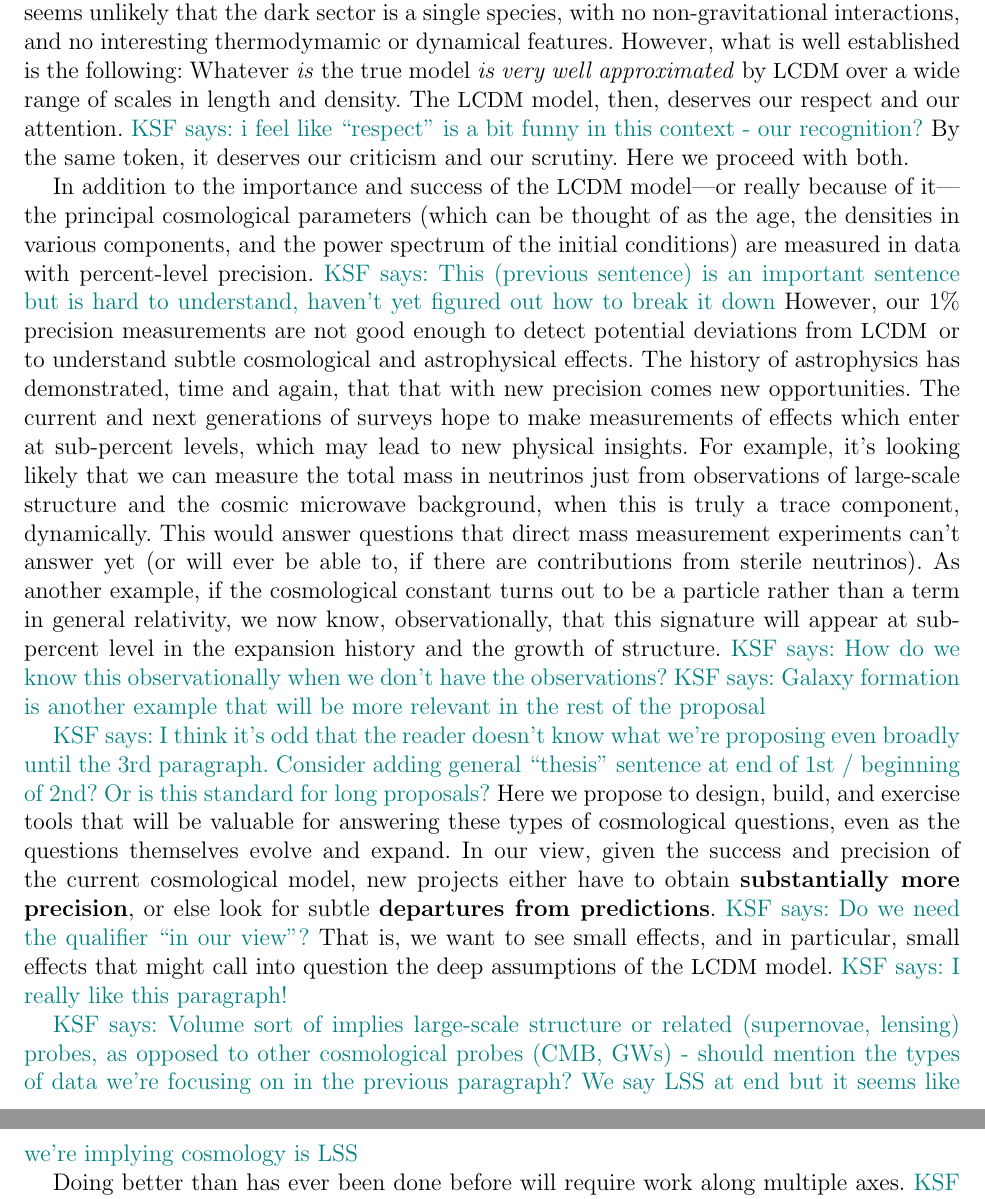
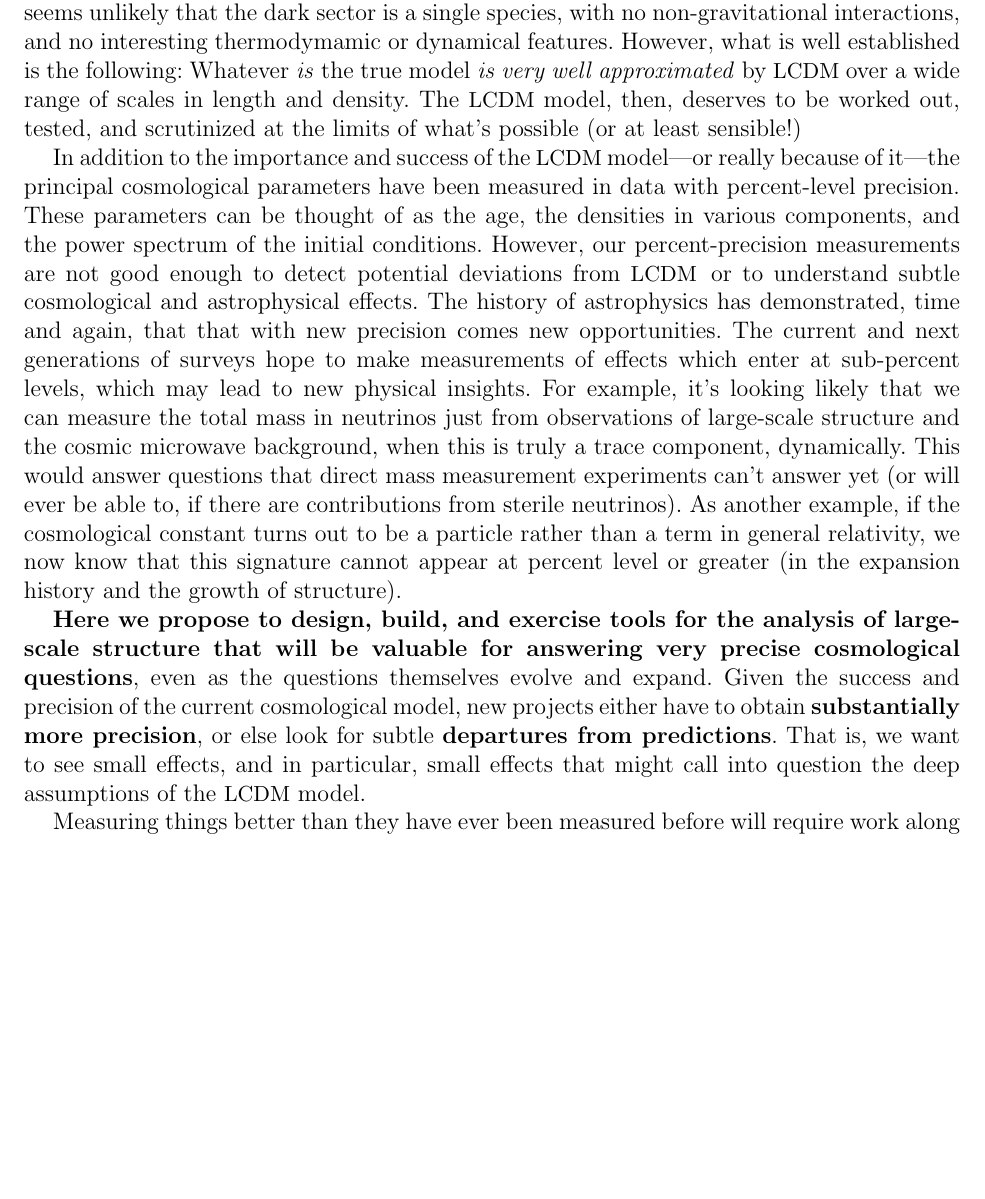
Before and after one commit to davidwhogg/LSS_NSF, a LaTeX document (KSF/description.tex): two parts of pages 1 and 2 of 13 before the commit and part of page 1 of 12 after it, the two joined at a grey line, cut so that both start at the same text, the shorter picture padded with empty space. Compiled offline with pdfLaTeX.

Commit message:
introduction ksfs

```diff
--- a/KSF/description.tex
+++ b/KSF/description.tex
@@ -37,16 +37,17 @@ dynamical features.
 However, what is well established is the following:
 Whatever \emph{is} the true model \emph{is very well approximated} by
 \LCDM\ over a wide range of scales in length and density.
-The \LCDM\ model, then, deserves our respect and our attention. \KSF{i feel like ``respect'' is a bit funny in this context - our recognition?}
-By the same token, it deserves our criticism and our scrutiny.
-Here we proceed with both.
+The \LCDM\ model, then, deserves to be worked out, tested, and scrutinized at the
+limits of what's possible (or at least sensible!)
 
 In addition to the importance and success of the \LCDM\ model---or
-really because of it---the principal cosmological parameters (which
-can be thought of as the age, the densities in various components, and
-the power spectrum of the initial conditions) are measured in data
-with percent-level precision. \KSF{This (previous sentence) is an important sentence but is hard to understand, haven't yet figured out how to break it down}
-However, our 1\% precision measurements are not good enough to detect potential deviations from \LCDM\, or to understand subtle cosmological and astrophysical effects.
+really because of it---the principal cosmological parameters have been
+measured in data with percent-level precision.
+These parameters can be thought of as the age, the densities in
+various components, and the power spectrum of the initial conditions.
+However, our percent-precision measurements are not good enough to
+detect potential deviations from \LCDM\, or to understand subtle
+cosmological and astrophysical effects.
 The history of astrophysics has demonstrated, time and again, that
 that with new precision comes new opportunities.
 The current and next generations of surveys hope to
@@ -59,23 +60,20 @@ dynamically.
 This would answer questions that direct mass measurement experiments
 can't answer yet (or will ever be able to, if there are contributions from sterile neutrinos).
 As another example, if the cosmological constant turns out to be a particle rather
-than a term in general relativity, we now know, observationally, that
-this signature will appear at sub-percent level in the
-expansion history and the growth of structure. \KSF{How do we know this observationally when we don't have the observations?} \KSF{Galaxy formation is another example that will be more relevant in the rest of the proposal}
+than a term in general relativity, we now know that
+this signature cannot appear at percent level or greater (in the
+expansion history and the growth of structure).
 
-\KSF{I think it's odd that the reader doesn't know what we're proposing even broadly until the 3rd paragraph. Consider adding general ``thesis'' sentence at end of 1st / beginning of 2nd? Or is this standard for long proposals?}
-%For us, these are just examples of things we might be doing in the coming decade.
-Here we propose to design, build, and exercise tools that will be
-valuable for answering these types of cosmological questions, even as the questions themselves evolve and expand.
-In our view, given the success and precision of the current
+\textbf{Here we propose to design, build, and exercise tools for the
+analysis of large-scale structure that will
+  be valuable for answering very precise cosmological questions}, even
+as the questions themselves evolve and expand.
+Given the success and precision of the current
 cosmological model, new projects either have to obtain
 \textbf{substantially more precision}, or else look for subtle
-\textbf{departures from predictions}. \KSF{Do we need the qualifier ``in our view''?}
+\textbf{departures from predictions}.
 That is, we want to see small effects, and in particular, small
 effects that might call into question the deep assumptions of the
-\LCDM\ model. \KSF{I really like this paragraph!}
+\LCDM\ model.
 
-\KSF{Volume sort of implies large-scale structure or related (supernovae, lensing) probes, as opposed to other cosmological probes (CMB, GWs) - should mention the types of data we're focusing on in the previous paragraph? We say LSS at end but it seems like we're implying cosmology is LSS}
-
-Doing better than has ever been done before will require work along
-multiple axes. \KSF{Don't love the general-ness of ``doing'' but hard to think of alternative. ``Making measurements that give this next level of insight will require...''}
+Measuring things better than they have ever been measured before will require work along
```
Also changed, not shown: KSF/description.tex (36 more changed lines).
